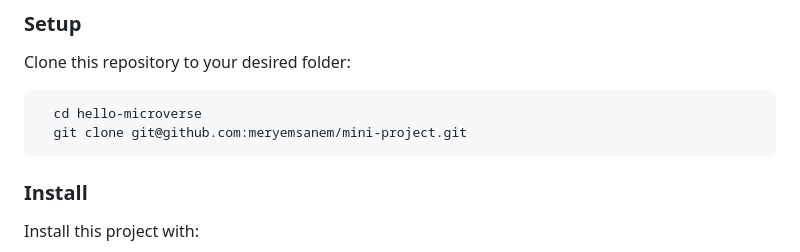
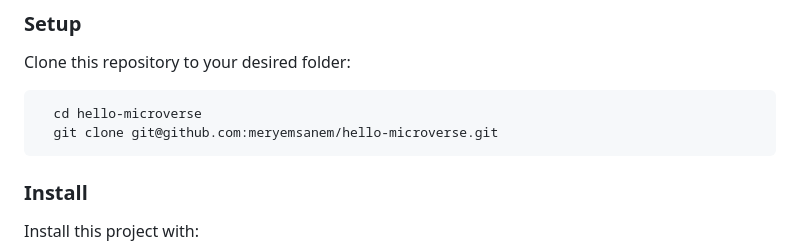
Before and after one commit to meryemsanem/hello-microverse, a Markdown page: README.md, the part around the change. Drawn GitHub-style.

````diff
--- a/README.md
+++ b/README.md
@@ -88,7 +88,7 @@ Clone this repository to your desired folder:
 
 ```
   cd hello-microverse
-  git clone git@github.com:meryemsanem/mini-project.git
+  git clone git@github.com:meryemsanem/hello-microverse.git
 ```
 
 
````
